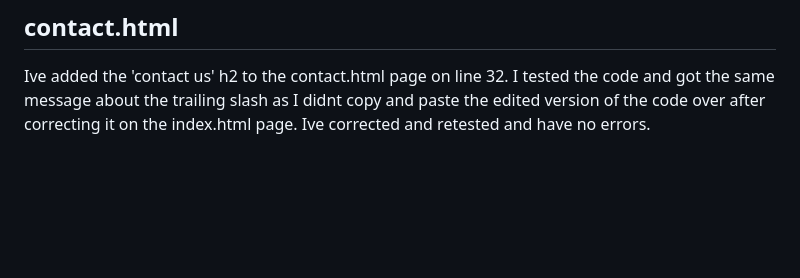
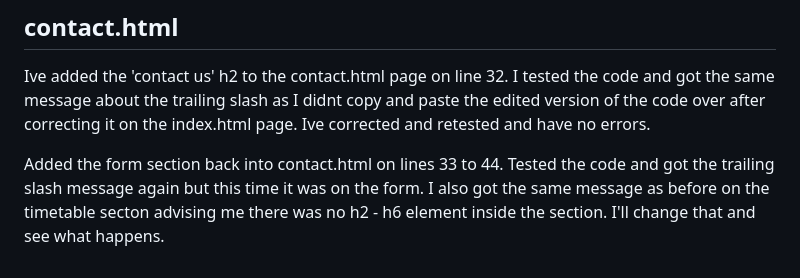
Before and after one commit to jamesherriott1/Starkey-Martial-Arts, a Markdown page: README.md, the part around the change. GitHub-like rendering; blank space fills up the shorter version.

Commit message:
feat:added test results to contact.html section of README.md file

```diff
--- a/README.md
+++ b/README.md
@@ -59,3 +59,5 @@ Deleted h2 from line 58 to 60 in timetable.html as it was meant to be inside the
 ## contact.html
 
 Ive added the 'contact us' h2 to the contact.html page on line 32. I tested the code and got the same message about the trailing slash as I didnt copy and paste the edited version of the code over after correcting it on the index.html page. Ive corrected and retested and have no errors.
+
+Added the form section back into contact.html on lines 33 to 44. Tested the code and got the trailing slash message again but this time it was on the form. I also got the same message as before on the timetable secton advising me there was no h2 - h6 element inside the section. I'll change that and see what happens.
```
